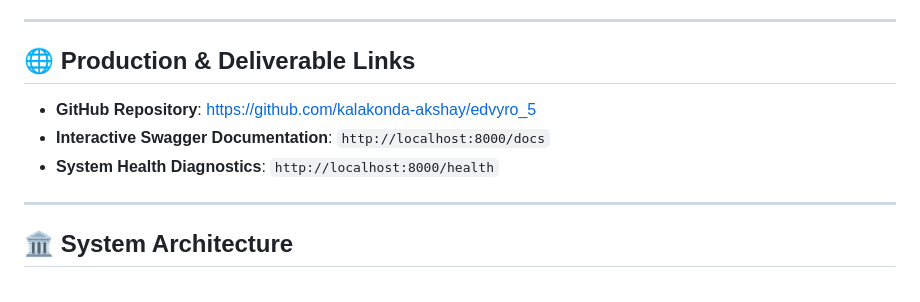
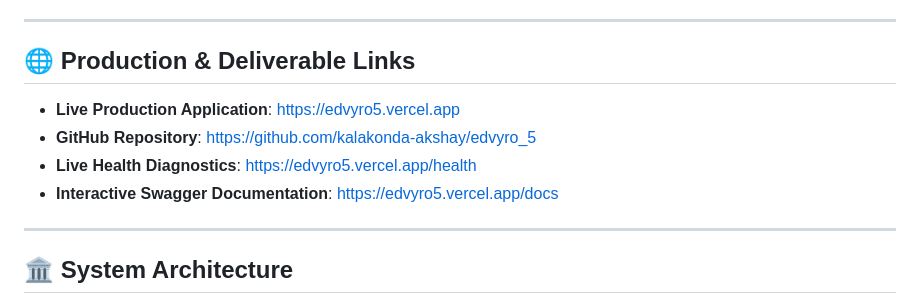
Before and after one commit to kalakonda-akshay/edvyro_5, a Markdown page: README.md, the part around the change. Drawn GitHub-style.

Commit message:
Update README with live Vercel production links

```diff
--- a/README.md
+++ b/README.md
@@ -5,9 +5,10 @@
 ---
 
 ## 🌐 Production & Deliverable Links
+- **Live Production Application**: [https://edvyro5.vercel.app](https://edvyro5.vercel.app)
 - **GitHub Repository**: [https://github.com/kalakonda-akshay/edvyro_5](https://github.com/kalakonda-akshay/edvyro_5)
-- **Interactive Swagger Documentation**: `http://localhost:8000/docs`
-- **System Health Diagnostics**: `http://localhost:8000/health`
+- **Live Health Diagnostics**: [https://edvyro5.vercel.app/health](https://edvyro5.vercel.app/health)
+- **Interactive Swagger Documentation**: [https://edvyro5.vercel.app/docs](https://edvyro5.vercel.app/docs)
 
 ---
 
```
